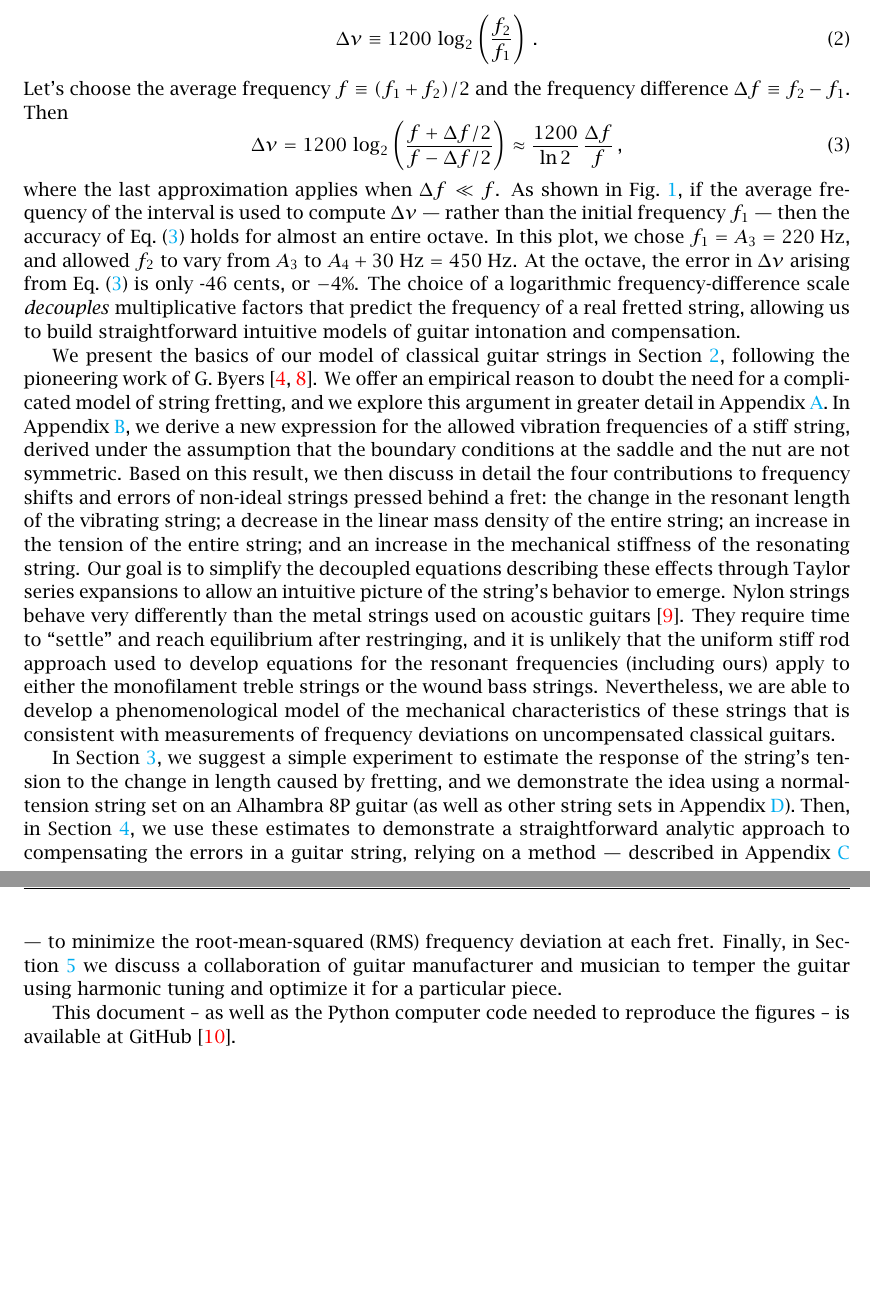
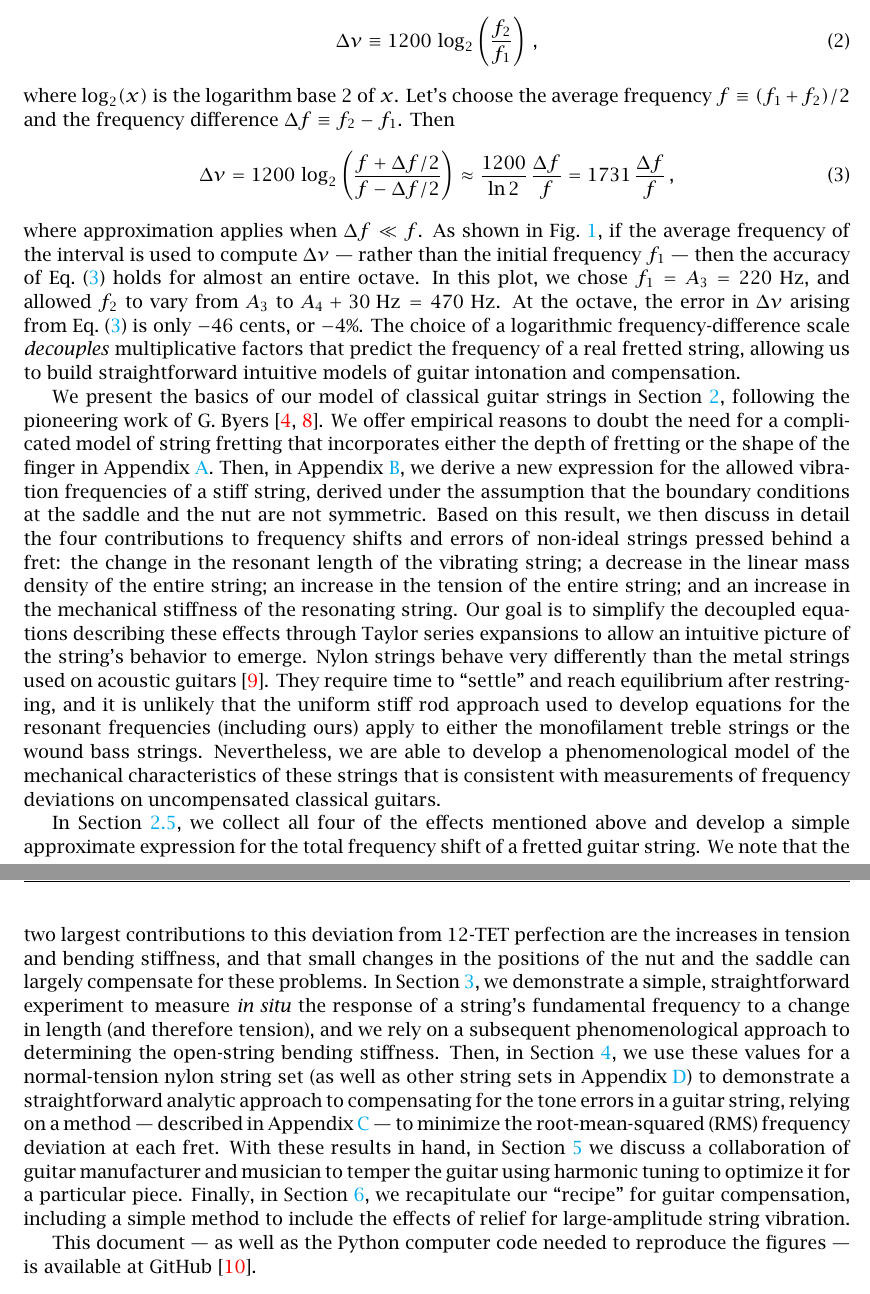
Before and after one commit to beausol/classical-guitar, a LaTeX paper (cgic/cgic.tex, which reads files/intro.tex): two parts of pages 3 and 5 of 43, joined at a grey line, cut so that both start at the same text, the shorter picture padded with empty space. The pictures show the PDF file cgic/cgic.pdf that the author committed with the source.

Commit message:
Introduction complete

```diff
--- a/files/intro.tex
+++ b/files/intro.tex
@@ -19,13 +19,13 @@ First, the string is elevated above the frets by the saddle and nut, so the fret
 
 Throughout this work, we will use \emph{cents} to describe small differences in pitch~\cite{ref:varieschi2010icf,ref:durfee2015pms}. One cent is one one-hundredth of a 12-TET half-step, so that there are 1200~cents per octave. An experienced guitar player can distinguish beat notes with a difference frequency of $\Delta f \approx 1$~Hz, which corresponds to 8~cents at $A_3$ ($f = 220$~Hz) or 5~cents at $E_4$ ($f = 329.63$~Hz). Using this approach, the difference in pitch between two frequencies $f_1$ and $f_2$ is defined as
  \begin{equation} \label{eqn:cents_def}
-\Delta \nu \equiv 1200\, \log_2\left(\frac{f_2}{f_1}\right)\, .
+\Delta \nu \equiv 1200\, \log_2\left(\frac{f_2}{f_1}\right)\, ,
  \end{equation}
-Let's choose the average frequency $f \equiv (f_1 + f_2) / 2$ and the frequency difference $\Delta f \equiv f_2 - f_1$. Then
+where $\log_2(x)$ is the logarithm base 2 of $x$. Let's choose the average frequency $f \equiv (f_1 + f_2) / 2$ and the frequency difference $\Delta f \equiv f_2 - f_1$. Then
  \begin{equation} \label{eqn:cents_approx}
-\Delta \nu = 1200\, \log_2\left(\frac{f + \Delta f / 2}{f - \Delta f /2}\right) \approx \frac{1200}{\ln 2}\, \frac{\Delta f}{f}\, ,
+\Delta \nu = 1200\, \log_2\left(\frac{f + \Delta f / 2}{f - \Delta f /2}\right) \approx \frac{1200}{\ln 2}\, \frac{\Delta f}{f} = 1731\, \frac{\Delta f}{f}\, ,
  \end{equation}
-where the last approximation applies when $\Delta f \ll f$. As shown in \fig{diff_pitch}, if the average frequency of the interval is used to compute $\Delta \nu$ --- rather than the initial frequency $f_1$ --- then the accuracy of \eqn{cents_approx} holds for almost an entire octave. In this plot, we chose $f_1 = A_3 = 220$~Hz, and allowed $f_2$ to vary from $A_3$ to $A_4 + 30 \textrm{ Hz} = 450$~Hz. At the octave, the error in $\Delta \nu$ arising from \eqn{cents_approx} is only -46~cents, or $-4$\%. The choice of a logarithmic frequency-difference scale \emph{decouples} multiplicative factors that predict the frequency of a real fretted string, allowing us to build straightforward intuitive models of guitar intonation and compensation.
+where approximation applies when $\Delta f \ll f$. As shown in \fig{diff_pitch}, if the average frequency of the interval is used to compute $\Delta \nu$ --- rather than the initial frequency $f_1$ --- then the accuracy of \eqn{cents_approx} holds for almost an entire octave. In this plot, we chose $f_1 = A_3 = 220$~Hz, and allowed $f_2$ to vary from $A_3$ to $A_4 + 30 \textrm{ Hz} = 470$~Hz. At the octave, the error in $\Delta \nu$ arising from \eqn{cents_approx} is only $-46$~cents, or $-4$\%. The choice of a logarithmic frequency-difference scale \emph{decouples} multiplicative factors that predict the frequency of a real fretted string, allowing us to build straightforward intuitive models of guitar intonation and compensation.
 
 \begin{figure}
     \centering
@@ -36,6 +37,6 @@ where the last approximation applies when $\Delta f \ll f$. As shown in \fig{dif
 
-We present the basics of our model of classical guitar strings in \sct{model}, following the pioneering work of G.\ Byers~\cite{ref:byers1996cgi,ref:byersweb}. We offer an empirical reason to doubt the need for a complicated model of string fretting, and we explore this argument in greater detail in \app{fret}. In \app{freq}, we derive a new expression for the allowed vibration frequencies of a stiff string, derived  under the assumption that the boundary conditions at the saddle and the nut are not symmetric. Based on this result, we then discuss in detail the four contributions to frequency shifts and errors of non-ideal strings pressed behind a fret: the change in the resonant length of the vibrating string; a decrease in the linear mass density of the entire string; an increase in the tension of the entire string; and an increase in the mechanical stiffness of the resonating string. Our goal is to simplify the decoupled equations describing these effects through Taylor series expansions to allow an intuitive picture of the string's behavior to emerge. Nylon strings behave very differently than the metal strings used on acoustic guitars~\cite{ref:lynchaird2017mpn}. They require time to ``settle'' and reach equilibrium after restringing, and it is unlikely that the uniform stiff rod approach used to develop equations for the resonant frequencies (including ours) apply to either the monofilament treble strings or the wound bass strings. Nevertheless, we are able to develop a phenomenological model of the mechanical characteristics of these strings that is consistent with measurements of frequency deviations on uncompensated classical guitars.
+In \sct{tot_freq_shift}, we collect all four of the effects mentioned above and develop a simple approximate expression for the total frequency shift of a fretted guitar string. We note that the two largest contributions to this deviation from 12-TET perfection are the increases in tension and bending stiffness, and that small changes in the positions of the nut and the saddle can largely compensate for these problems. In \sct{exp}, we demonstrate a simple, straightforward experiment to measure \emph{in situ} the response of a string's fundamental frequency to a change in length (and therefore tension), and we rely on a subsequent phenomenological approach to determining the open-string bending stiffness. Then, in \sct{comp}, we use these values for a normal-tension nylon string set (as well as other string sets in \app{specs})
+to demonstrate a straightforward analytic approach to compensating for the tone errors in a guitar string, relying on a method --- described in \app{rms} --- to minimize the root-mean-squared (RMS) frequency deviation at each fret.
+With these results in hand, in \sct{temp} we discuss a collaboration of guitar manufacturer and musician to temper the guitar using harmonic tuning to optimize it for a particular piece. Finally, in \sct{conc}, we recapitulate our ``recipe'' for guitar compensation, including a simple method to include the effects of relief for large-amplitude string vibration.
 
-In \sct{exp}, we suggest a simple experiment to estimate the response of the string's tension to the change in length caused by fretting, and we demonstrate the idea using a normal-tension string set on an Alhambra 8P guitar (as well as other string sets in \app{specs}). Then, in \sct{comp}, we use these estimates to demonstrate a straightforward analytic approach to compensating the errors in a guitar string, relying on a method --- described in \app{rms} --- to minimize the root-mean-squared (RMS) frequency deviation at each fret. Finally, in \sct{temp} we discuss a collaboration of guitar manufacturer and musician to temper the guitar using harmonic tuning and optimize it for a particular piece.
-
-This document -- as well as the Python computer code needed to reproduce the figures -- is available at GitHub~\cite{ref:github2021rgb}.
+This document --- as well as the Python computer code needed to reproduce the figures --- is available at GitHub~\cite{ref:github2021rgb}.
```
Also changed, not shown: cgic/cgic.pdf, files/intro.tex (1 more changed lines).
